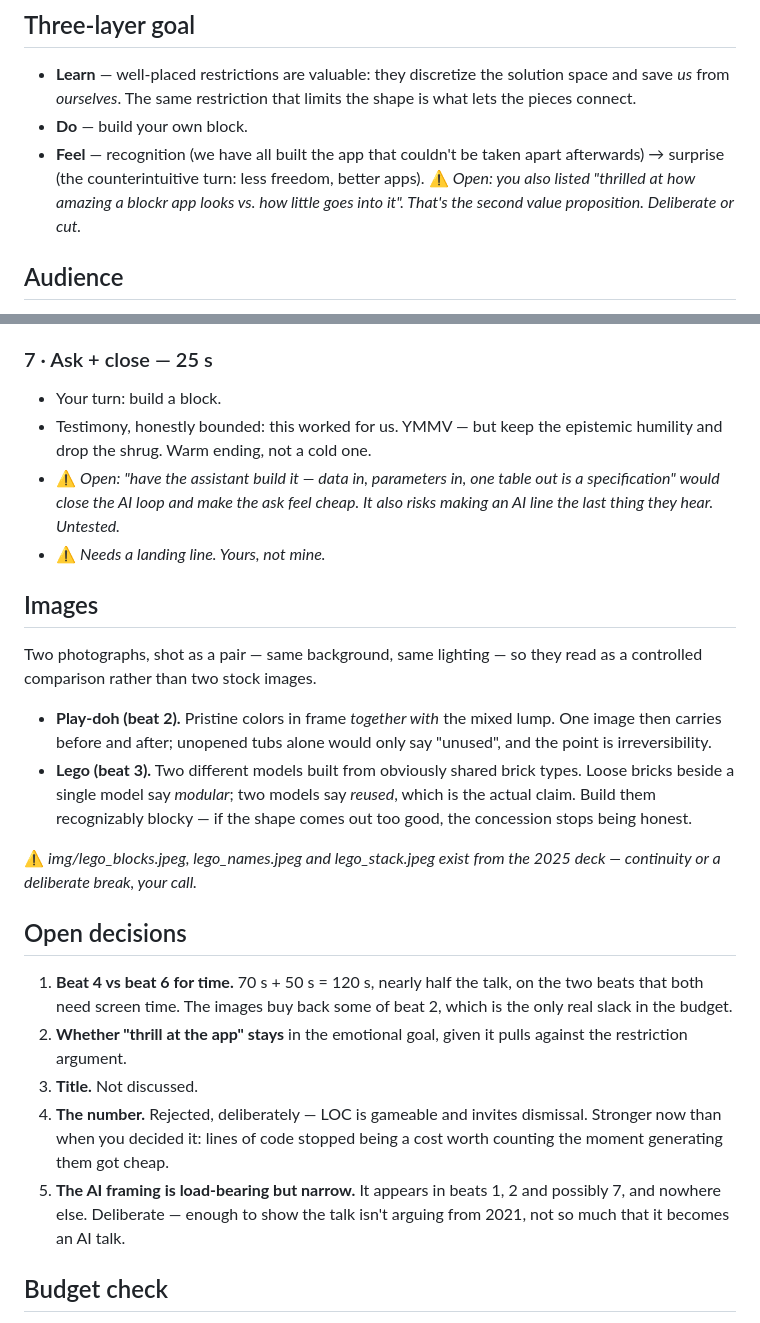
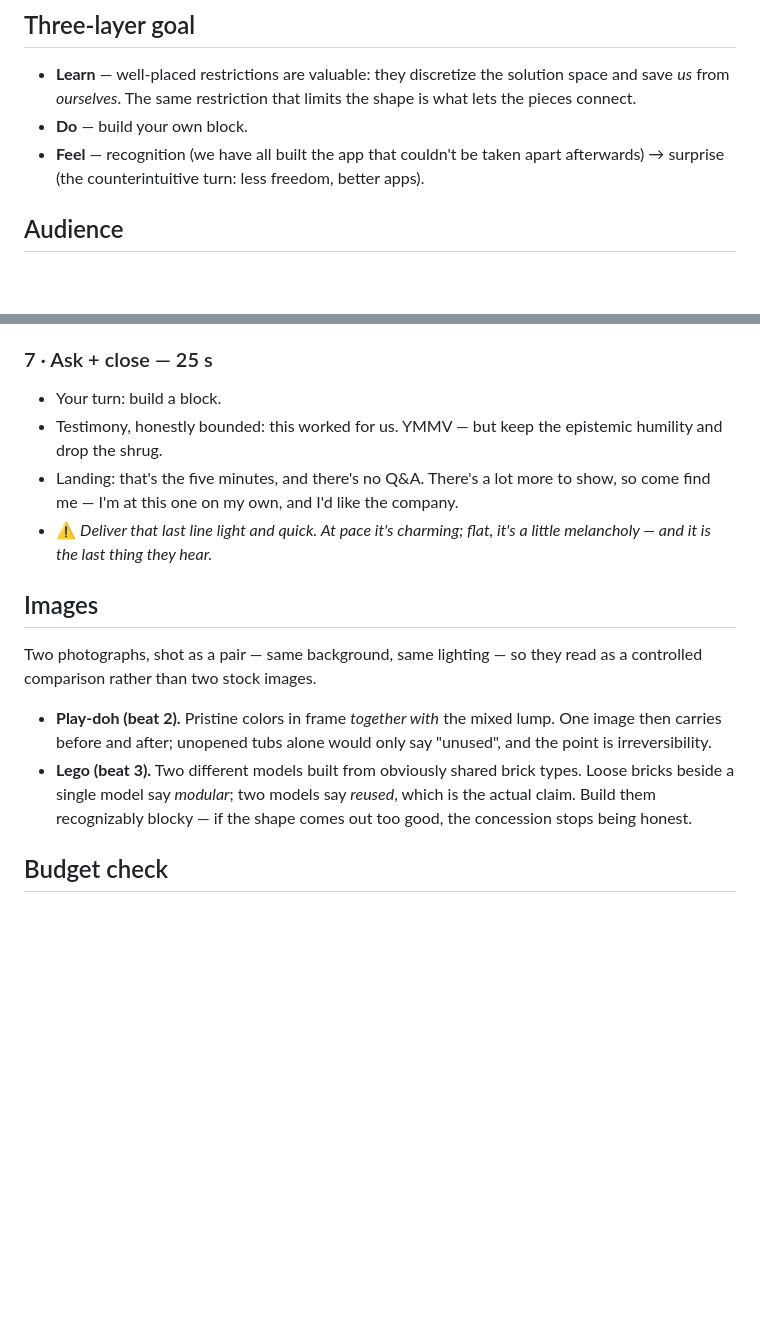
Before and after one commit to nbenn/posit-conf-2026, a Markdown page: outline.md, 2 parts joined by grey strips. Drawn GitHub-style; blank space fills up the shorter version.

Commit message:
Drop open questions, add landing line

```diff
--- a/outline.md
+++ b/outline.md
@@ -22,8 +22,6 @@ restrictions (cause).
 - **Do** — build your own block.
 - **Feel** — recognition (we have all built the app that couldn't be taken apart
   afterwards) → surprise (the counterintuitive turn: less freedom, better apps).
-  ⚠ *Open: you also listed "thrilled at how amazing a blockr app looks vs. how
-  little goes into it". That's the second value proposition. Deliberate or cut.*
 
 ## Audience
 
@@ -104,11 +102,11 @@ clause somewhere — the bricks are things you write, in R — keeps it out.*
 ### 7 · Ask + close — 25 s
 - Your turn: build a block.
 - Testimony, honestly bounded: this worked for us. YMMV — but keep the epistemic
-  humility and drop the shrug. Warm ending, not a cold one.
-- ⚠ *Open: "have the assistant build it — data in, parameters in, one table out is a
-  specification" would close the AI loop and make the ask feel cheap. It also risks
-  making an AI line the last thing they hear. Untested.*
-- ⚠ *Needs a landing line. Yours, not mine.*
+  humility and drop the shrug.
+- Landing: that's the five minutes, and there's no Q&A. There's a lot more to show,
+  so come find me — I'm at this one on my own, and I'd like the company.
+- ⚠ *Deliver that last line light and quick. At pace it's charming; flat, it's a
+  little melancholy — and it is the last thing they hear.*
 
 ## Images
 
@@ -123,24 +121,6 @@ controlled comparison rather than two stock images.
   the actual claim. Build them recognizably blocky — if the shape comes out too good,
   the concession stops being honest.
 
-⚠ *img/lego_blocks.jpeg, lego_names.jpeg and lego_stack.jpeg exist from the 2025
-deck — continuity or a deliberate break, your call.*
-
-## Open decisions
-
-1. **Beat 4 vs beat 6 for time.** 70 s + 50 s = 120 s, nearly half the talk, on the
-   two beats that both need screen time. The images buy back some of beat 2, which is
-   the only real slack in the budget.
-2. **Whether "thrill at the app" stays** in the emotional goal, given it pulls
-   against the restriction argument.
-3. **Title.** Not discussed.
-4. **The number.** Rejected, deliberately — LOC is gameable and invites dismissal.
-   Stronger now than when you decided it: lines of code stopped being a cost worth
-   counting the moment generating them got cheap.
-5. **The AI framing is load-bearing but narrow.** It appears in beats 1, 2 and
-   possibly 7, and nowhere else. Deliberate — enough to show the talk isn't arguing
-   from 2021, not so much that it becomes an AI talk.
-
 ## Budget check
 
 270 s at conference pace ≈ 620–670 spoken words. Roughly 1.5 pages double-spaced.
```
